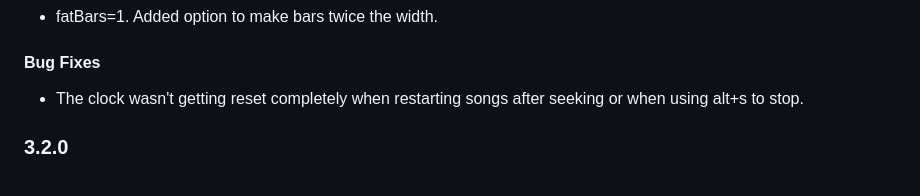
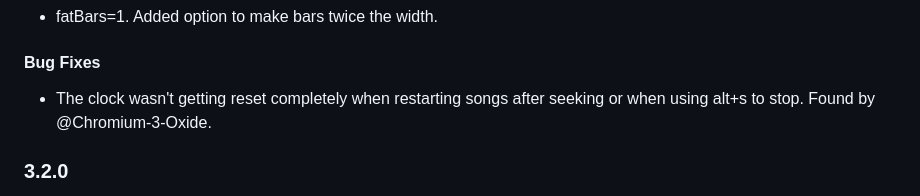
Before and after one commit to ravachol/kew, a Markdown page: CHANGELOG.md, the part around the change. Drawn GitHub-style.

Commit message:
changelog

```diff
--- a/CHANGELOG.md
+++ b/CHANGELOG.md
@@ -16,7 +16,7 @@
 
 #### Bug Fixes
 
-- The clock wasn't getting reset completely when restarting songs after seeking or when using alt+s to stop.
+- The clock wasn't getting reset completely when restarting songs after seeking or when using alt+s to stop. Found by @Chromium-3-Oxide.
 
 ### 3.2.0
 
```
